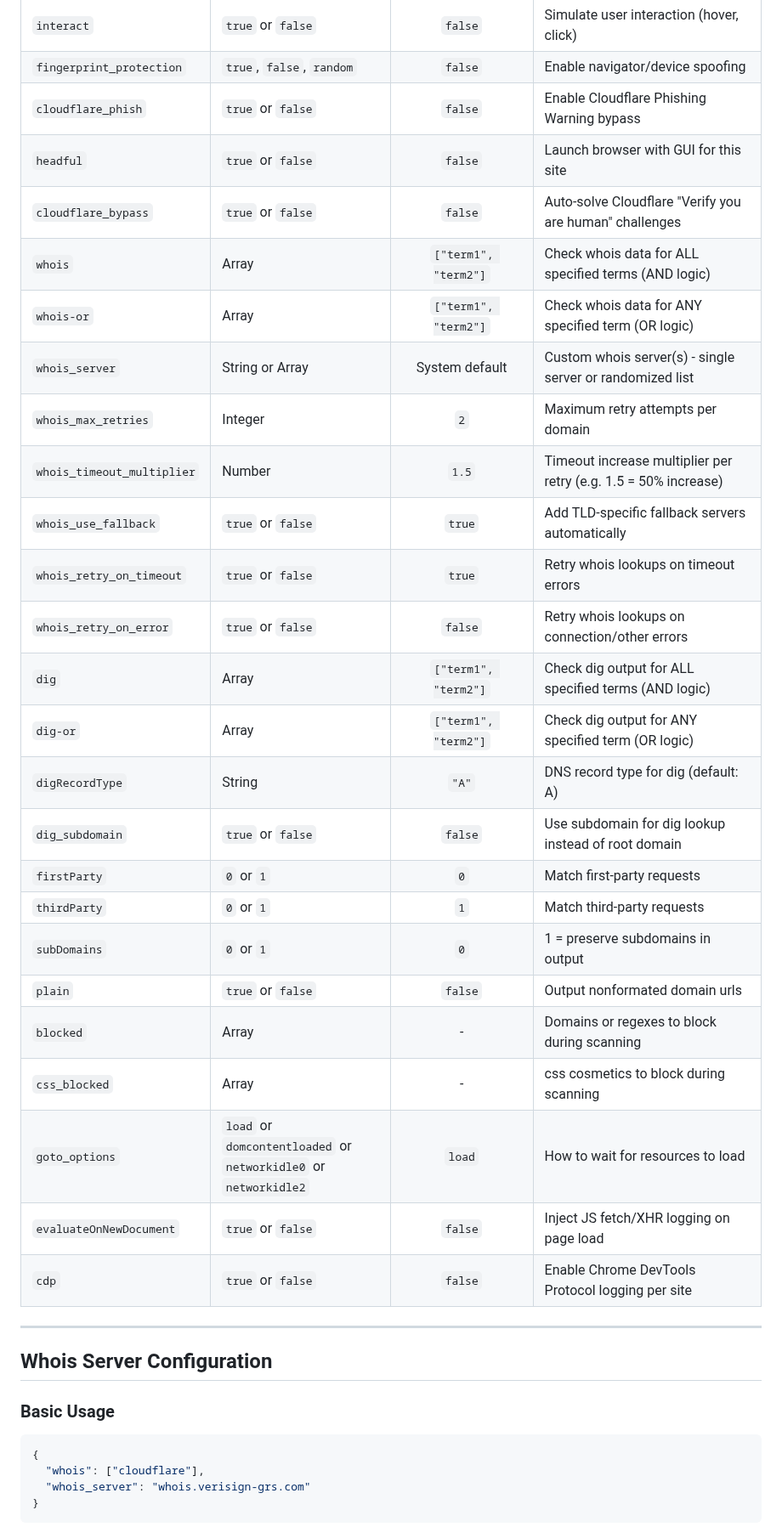
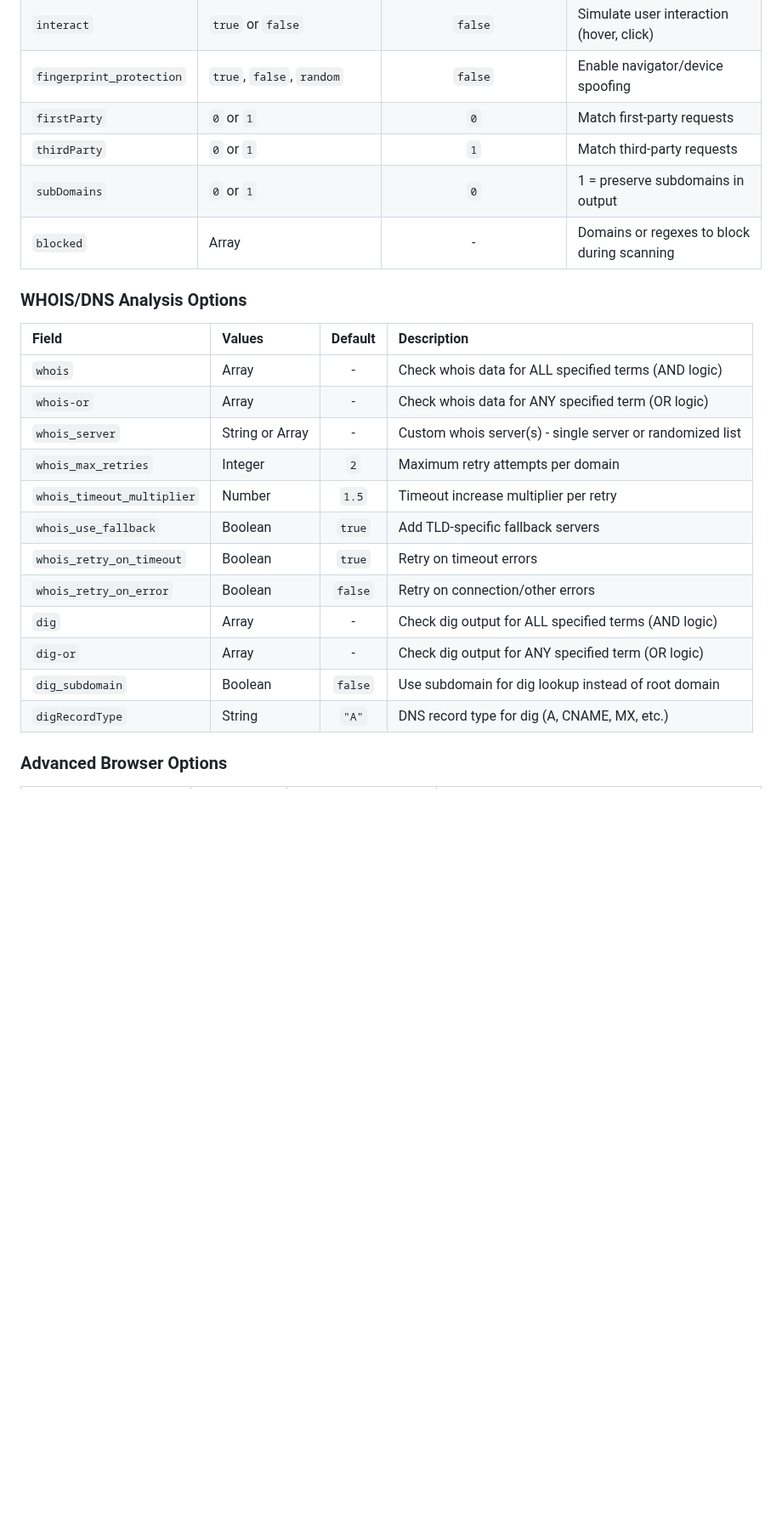
Before and after one commit to ryanbr/network-scanner, a Markdown page: README.md, the part around one of its changes. Shown at 85% size. Rendered like a GitHub page; blank space fills up the shorter version.

````diff
--- a/README.md
+++ b/README.md
@@ -125,40 +113,27 @@ Example:
 | `debug`              | `0` or `1` | `0` | Dump matching URLs for the site |
 | `interact`           | `true` or `false` | `false` | Simulate user interaction (hover, click) |
 | `fingerprint_protection` | `true`, `false`, `random` | `false` | Enable navigator/device spoofing |
-| `cloudflare_phish`   | `true` or `false` | `false` | Enable Cloudflare Phishing Warning bypass |
-| `headful`            | `true` or `false` | `false` |  Launch browser with GUI for this site |
-| `cloudflare_bypass`  | `true` or `false` | `false` | Auto-solve Cloudflare "Verify you are human" challenges |
-| `whois`          | Array | `["term1", "term2"]` | Check whois data for ALL specified terms (AND logic) |
-| `whois-or`       | Array | `["term1", "term2"]` | Check whois data for ANY specified term (OR logic) |
-| `whois_server`   | String or Array | System default | Custom whois server(s) - single server or randomized list |
-| `whois_max_retries` | Integer | `2` | Maximum retry attempts per domain |
-| `whois_timeout_multiplier` | Number | `1.5` | Timeout increase multiplier per retry (e.g. 1.5 = 50% increase) |
-| `whois_use_fallback` | `true` or `false` | `true` | Add TLD-specific fallback servers automatically |
-| `whois_retry_on_timeout` | `true` or `false` | `true` | Retry whois lookups on timeout errors |
-| `whois_retry_on_error` | `true` or `false` | `false` | Retry whois lookups on connection/other errors |
-| `dig`                | Array | `["term1", "term2"]` | Check dig output for ALL specified terms (AND logic) |
-| `dig-or`             | Array | `["term1", "term2"]` | Check dig output for ANY specified term (OR logic) |
-| `digRecordType`      | String | `"A"`               | DNS record type for dig (default: A) |
-| `dig_subdomain`      | `true` or `false` | `false` | Use subdomain for dig lookup instead of root domain |
 | `firstParty`         | `0` or `1` | `0` | Match first-party requests |
 | `thirdParty`         | `0` or `1` | `1` | Match third-party requests |
 | `subDomains`         | `0` or `1` | `0` | 1 = preserve subdomains in output |
-| `plain`              | `true` or `false` | `false` | Output nonformated domain urls |
 | `blocked`            | Array | - | Domains or regexes to block during scanning |
-| `css_blocked`        | Array | - | css cosmetics to block during scanning |
-| `goto_options`       | `load` or `domcontentloaded` or `networkidle0` or `networkidle2` | `load` | How to wait for resources to load |
-| `evaluateOnNewDocument`    | `true` or `false` | `false` | Inject JS fetch/XHR logging on page load |
-| `cdp`                     | `true` or `false` | `false` | Enable Chrome DevTools Protocol logging per site |
 
----
+### WHOIS/DNS Analysis Options
 
-## Whois Server Configuration
+| Field                | Values | Default | Description |
+|:---------------------|:-------|:-------:|:------------|
+| `whois`              | Array | - | Check whois data for ALL specified terms (AND logic) |
+| `whois-or`           | Array | - | Check whois data for ANY specified term (OR logic) |
+| `whois_server`       | String or Array | - | Custom whois server(s) - single server or randomized list |
+| `whois_max_retries`  | Integer | `2` | Maximum retry attempts per domain |
+| `whois_timeout_multiplier` | Number | `1.5` | Timeout increase multiplier per retry |
+| `whois_use_fallback` | Boolean | `true` | Add TLD-specific fallback servers |
+| `whois_retry_on_timeout` | Boolean | `true` | Retry on timeout errors |
+| `whois_retry_on_error` | Boolean | `false` | Retry on connection/other errors |
+| `dig`                | Array | - | Check dig output for ALL specified terms (AND logic) |
+| `dig-or`             | Array | - | Check dig output for ANY specified term (OR logic) |
+| `dig_subdomain`      | Boolean | `false` | Use subdomain for dig lookup instead of root domain |
+| `digRecordType`      | String | `"A"` | DNS record type for dig (A, CNAME, MX, etc.) |
 
-### Basic Usage
-```json
-{
-  "whois": ["cloudflare"],
-  "whois_server": "whois.verisign-grs.com"
-}
-```
+### Advanced Browser Options
 
````
Also changed, not shown: other parts of README.md (+48 -91 lines).
